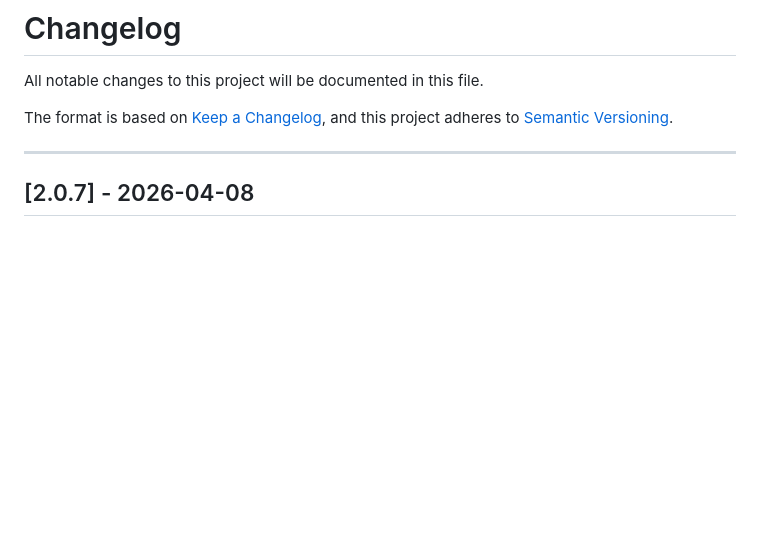
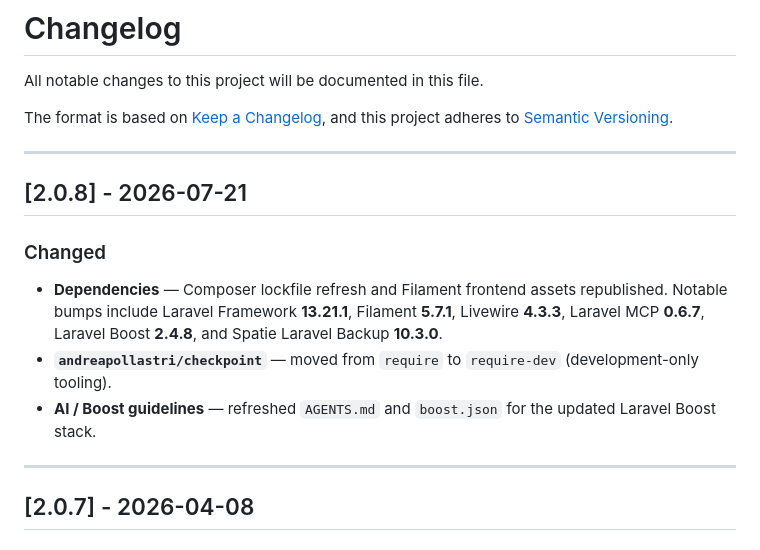
Before and after one commit to andreapollastri/newsletter, a Markdown page: CHANGELOG.md, the part around the change. Rendered like a GitHub page; blank space fills up the shorter version.

```diff
--- a/CHANGELOG.md
+++ b/CHANGELOG.md
@@ -4,6 +4,16 @@ All notable changes to this project will be documented in this file.
 
 The format is based on [Keep a Changelog](https://keepachangelog.com/en/1.1.0/),
 and this project adheres to [Semantic Versioning](https://semver.org/spec/v2.0.0.html).
+
+---
+
+## [2.0.8] - 2026-07-21
+
+### Changed
+
+- **Dependencies** — Composer lockfile refresh and Filament frontend assets republished. Notable bumps include Laravel Framework **13.21.1**, Filament **5.7.1**, Livewire **4.3.3**, Laravel MCP **0.6.7**, Laravel Boost **2.4.8**, and Spatie Laravel Backup **10.3.0**.
+- **`andreapollastri/checkpoint`** — moved from `require` to `require-dev` (development-only tooling).
+- **AI / Boost guidelines** — refreshed `AGENTS.md` and `boost.json` for the updated Laravel Boost stack.
 
 ---
 
```
Also changed, not shown: README.md (+1 -1 lines).
